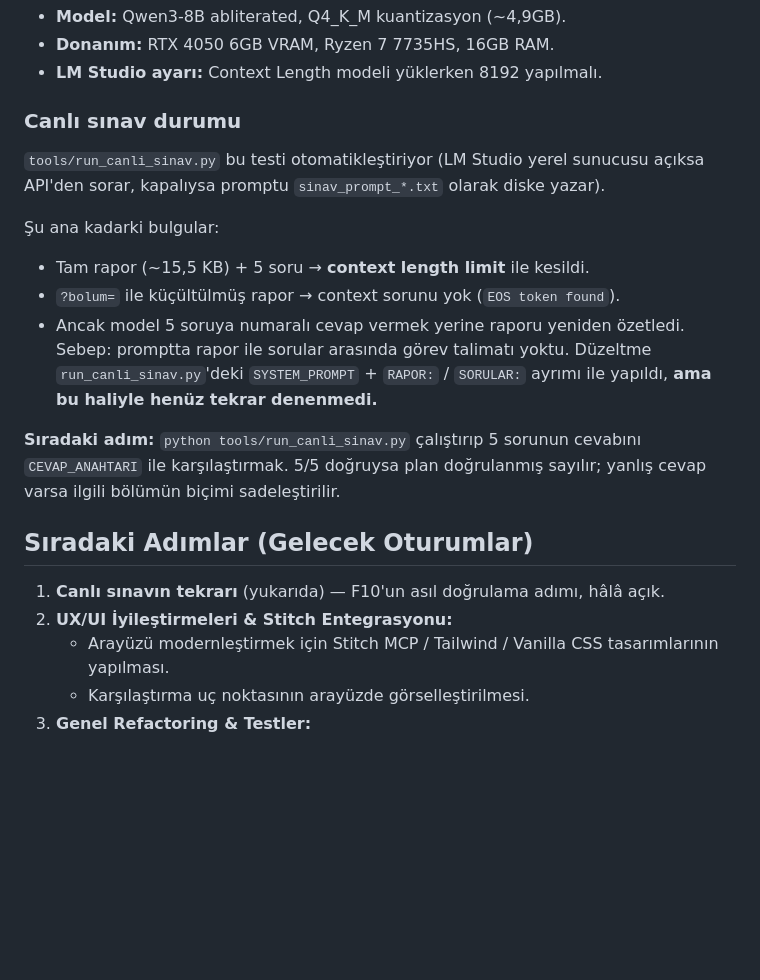
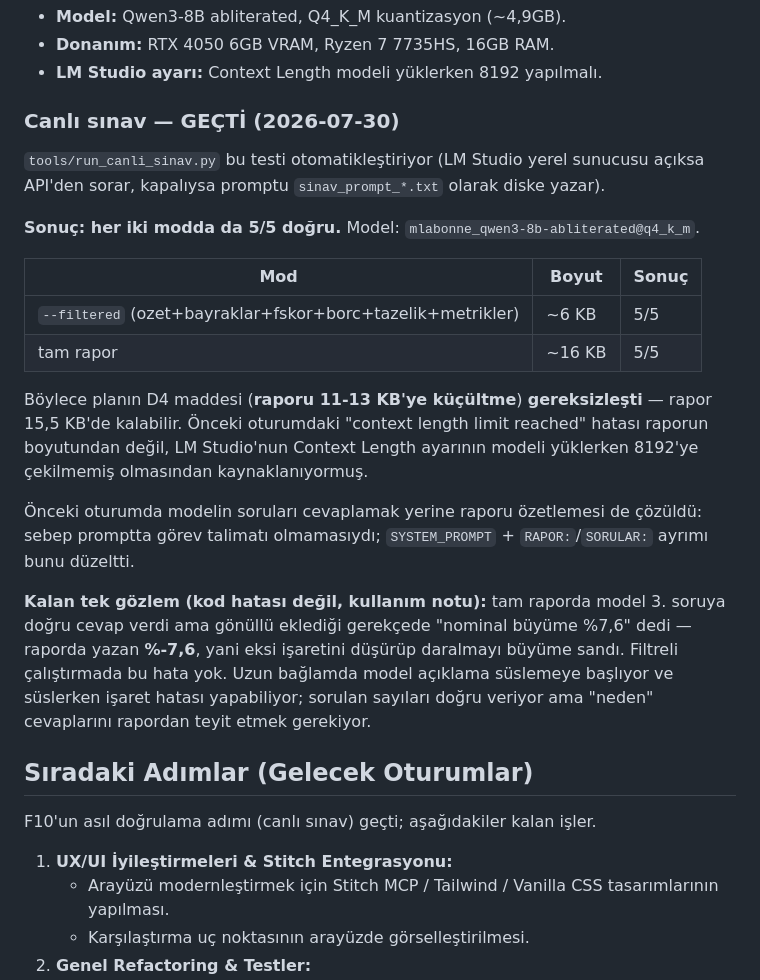
Before and after one commit to enesadakli/borsa-panel, a Markdown page: DURUM.md, the part around the change. Drawn GitHub-style; blank space fills up the shorter version.

Commit message:
Canli sinav gecti: 5/5, D4 (rapor kucultme) gereksizlesti
Qwen3-8B abliterated Q4_K_M ile hem filtreli (~6 KB) hem tam (~16 KB)
rapor uzerinde bes sorunun besi de dogru cevaplandi.

Onceki oturumdaki iki sorun da tespit edildi ve ikisi de kod kaynakli
degilmis:
- "context length limit reached" raporun boyutundan degil, LM Studio'nun
  Context Length ayarinin modeli yuklerken 8192'ye cekilmemis olmasindan
  kaynaklaniyormus. Tam rapor 8192'de rahat siginca planin D4 maddesi
  (raporu 11-13 KB'ye kucultme) gereksizlesti; rapor 15,5 KB'de kalabilir.
- Modelin soru-cevap yerine ozet uretmesi promptta gorev talimati
  olmamasindanmis; SYSTEM_PROMPT + RAPOR:/SORULAR: ayrimi cozdu.

Kalan gozlem kullanim notu olarak yazildi: tam raporda model 3. soruya
dogru cevap verdi ama gonullu ekledigi gerekcede "nominal buyume %7,6"
dedi -- raporda yazan %-7,6. Eksi isaretini dusurup daralmayi buyume
sanmis. Filtreli calistirmada bu hata yok.

```diff
--- a/DURUM.md
+++ b/DURUM.md
@@ -44,28 +44,39 @@ Bu dosya, projeye başka bir araçla (ör. Claude Code / Antigravity) devam edec
 - **Donanım:** RTX 4050 6GB VRAM, Ryzen 7 7735HS, 16GB RAM.
 - **LM Studio ayarı:** Context Length modeli yüklerken 8192 yapılmalı.
 
-### Canlı sınav durumu
+### Canlı sınav — GEÇTİ (2026-07-30)
 
 `tools/run_canli_sinav.py` bu testi otomatikleştiriyor (LM Studio yerel sunucusu
 açıksa API'den sorar, kapalıysa promptu `sinav_prompt_*.txt` olarak diske yazar).
 
-Şu ana kadarki bulgular:
+**Sonuç: her iki modda da 5/5 doğru.** Model: `mlabonne_qwen3-8b-abliterated@q4_k_m`.
 
-- Tam rapor (~15,5 KB) + 5 soru → **context length limit** ile kesildi.
-- `?bolum=` ile küçültülmüş rapor → context sorunu yok (`EOS token found`).
-- Ancak model 5 soruya numaralı cevap vermek yerine raporu yeniden özetledi.
-  Sebep: promptta rapor ile sorular arasında görev talimatı yoktu. Düzeltme
-  `run_canli_sinav.py`'deki `SYSTEM_PROMPT` + `RAPOR:` / `SORULAR:` ayrımı ile
-  yapıldı, **ama bu haliyle henüz tekrar denenmedi.**
+| Mod | Boyut | Sonuç |
+|---|---|---|
+| `--filtered` (ozet+bayraklar+fskor+borc+tazelik+metrikler) | ~6 KB | 5/5 |
+| tam rapor | ~16 KB | 5/5 |
 
-**Sıradaki adım:** `python tools/run_canli_sinav.py` çalıştırıp 5 sorunun
-cevabını `CEVAP_ANAHTARI` ile karşılaştırmak. 5/5 doğruysa plan doğrulanmış
-sayılır; yanlış cevap varsa ilgili bölümün biçimi sadeleştirilir.
+Böylece planın D4 maddesi (**raporu 11-13 KB'ye küçültme**) **gereksizleşti** —
+rapor 15,5 KB'de kalabilir. Önceki oturumdaki "context length limit reached"
+hatası raporun boyutundan değil, LM Studio'nun Context Length ayarının modeli
+yüklerken 8192'ye çekilmemiş olmasından kaynaklanıyormuş.
+
+Önceki oturumda modelin soruları cevaplamak yerine raporu özetlemesi de çözüldü:
+sebep promptta görev talimatı olmamasıydı; `SYSTEM_PROMPT` + `RAPOR:`/`SORULAR:`
+ayrımı bunu düzeltti.
+
+**Kalan tek gözlem (kod hatası değil, kullanım notu):** tam raporda model 3.
+soruya doğru cevap verdi ama gönüllü eklediği gerekçede "nominal büyüme %7,6"
+dedi — raporda yazan **%-7,6**, yani eksi işaretini düşürüp daralmayı büyüme
+sandı. Filtreli çalıştırmada bu hata yok. Uzun bağlamda model açıklama
+süslemeye başlıyor ve süslerken işaret hatası yapabiliyor; sorulan sayıları
+doğru veriyor ama "neden" cevaplarını rapordan teyit etmek gerekiyor.
 
 ## Sıradaki Adımlar (Gelecek Oturumlar)
 
-1. **Canlı sınavın tekrarı** (yukarıda) — F10'un asıl doğrulama adımı, hâlâ açık.
-2. **UX/UI İyileştirmeleri & Stitch Entegrasyonu:**
+F10'un asıl doğrulama adımı (canlı sınav) geçti; aşağıdakiler kalan işler.
+
+1. **UX/UI İyileştirmeleri & Stitch Entegrasyonu:**
    - Arayüzü modernleştirmek için Stitch MCP / Tailwind / Vanilla CSS tasarımlarının yapılması.
    - Karşılaştırma uç noktasının arayüzde görselleştirilmesi.
 3. **Genel Refactoring & Testler:**
```
